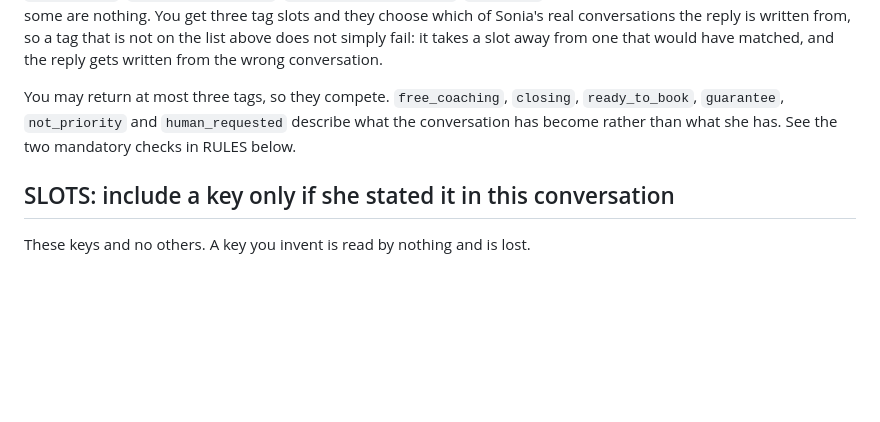
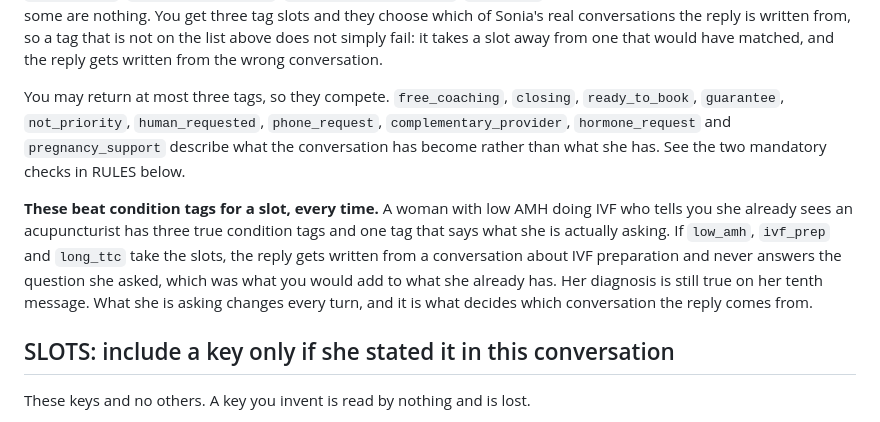
Before and after one commit to soniaribascoach/the-fertility-soution, a Markdown page: prompts/70_read.md, the part around the change. Drawn GitHub-style; blank space fills up the shorter version.

Commit message:
tags: what she is asking beats what she has

```diff
--- a/prompts/70_read.md
+++ b/prompts/70_read.md
@@ -146,8 +146,16 @@ on the list above does not simply fail: it takes a slot away from one that would
 the reply gets written from the wrong conversation.
 
 You may return at most three tags, so they compete. `free_coaching`, `closing`, `ready_to_book`,
-`guarantee`, `not_priority` and `human_requested` describe what the conversation has become rather
-than what she has. See the two mandatory checks in RULES below.
+`guarantee`, `not_priority`, `human_requested`, `phone_request`, `complementary_provider`,
+`hormone_request` and `pregnancy_support` describe what the conversation has become rather than
+what she has. See the two mandatory checks in RULES below.
+
+**These beat condition tags for a slot, every time.** A woman with low AMH doing IVF who tells you
+she already sees an acupuncturist has three true condition tags and one tag that says what she is
+actually asking. If `low_amh`, `ivf_prep` and `long_ttc` take the slots, the reply gets written
+from a conversation about IVF preparation and never answers the question she asked, which was what
+you would add to what she already has. Her diagnosis is still true on her tenth message. What she
+is asking changes every turn, and it is what decides which conversation the reply comes from.
 
 ## SLOTS: include a key only if she stated it in this conversation
 
```
Also changed, not shown: prompts/40_voice.md (+4 -0 lines).
